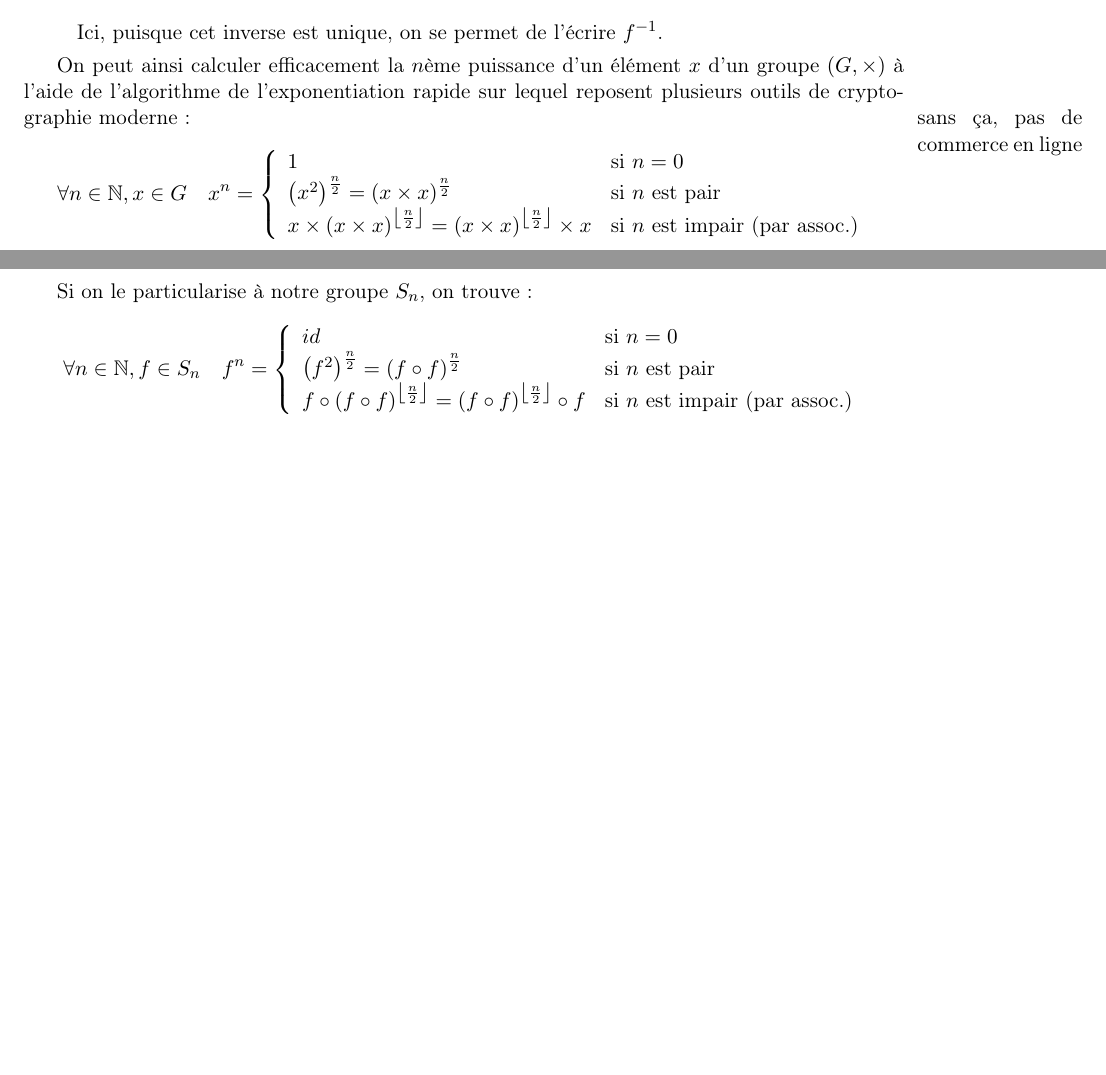
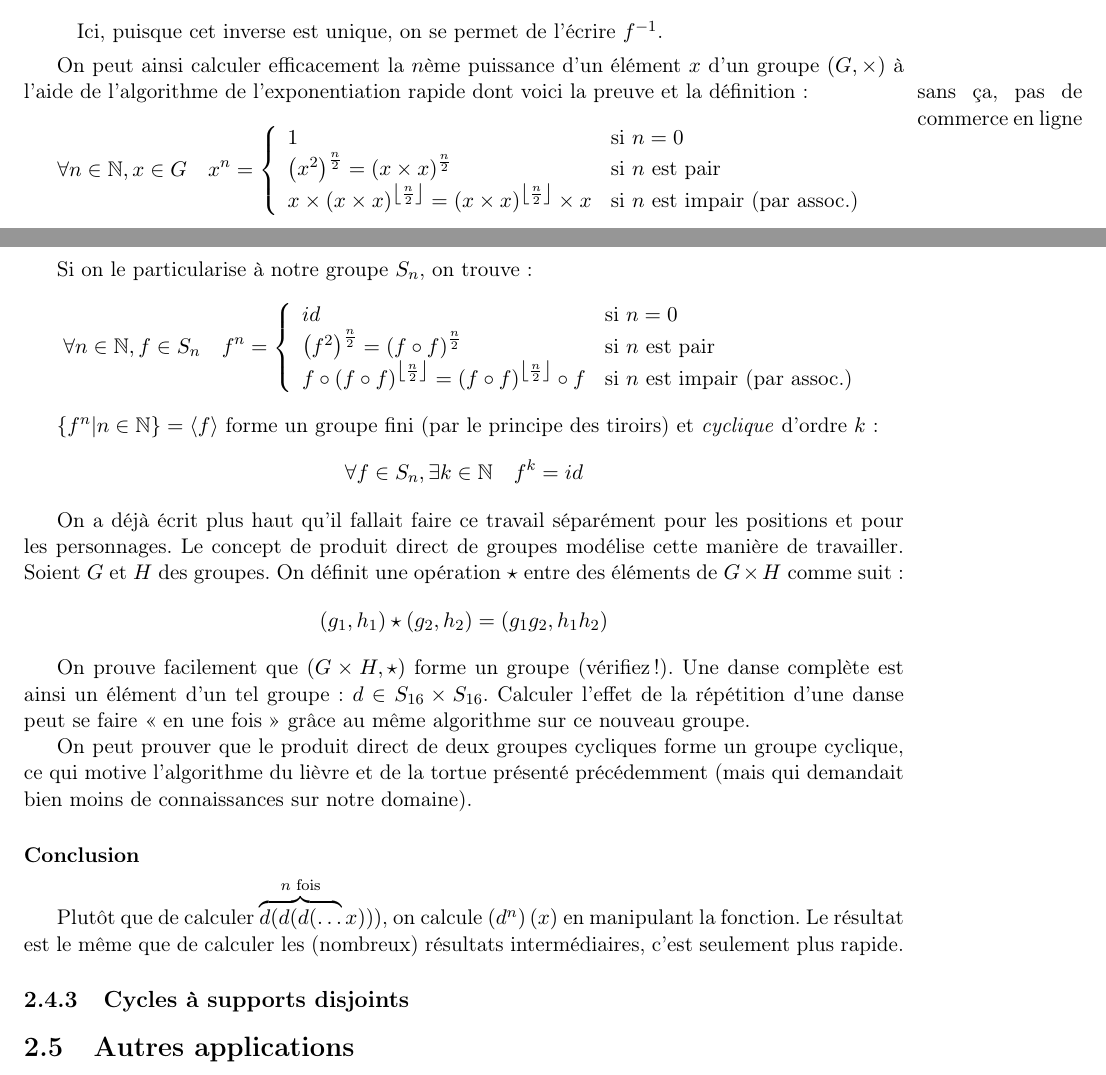
Before and after one commit to ghuysmans/futurama, a LaTeX book (danse.tex): two parts of pages 7 and 8 of 8, joined at a grey line, cut so that both start at the same text, the shorter picture padded with empty space. Compiled offline with pdfLaTeX.

Commit message:
Direct product

```diff
--- a/danse.tex
+++ b/danse.tex
@@ -341,8 +341,9 @@ groupe non commutatif appelé le groupe des permutations $S_n$ avec $n=|X|$ :
 \end{itemize}
 
 On peut ainsi calculer efficacement la $n$ème puissance d'un élément $x$ d'un
-groupe $(G, \times)$ à l'aide de l'algorithme de l'exponentiation rapide sur
-lequel reposent plusieurs outils de cryptographie moderne :
+groupe $(G, \times)$ à l'aide de l'algorithme de l'exponentiation rapide
+%sur lequel reposent plusieurs outils de cryptographie moderne :
+dont voici la preuve et la définition :
 \marginpar{sans ça, pas de commerce en ligne}
 \[
 	\forall n \in \mathbb{N}, x \in G \quad
@@ -370,26 +371,55 @@ Si on le particularise à notre groupe $S_n$, on trouve : \[
 	\end{array}\right.
 \]
 
-%produit direct
+%TODO parler de l'inverse et de ce qu'on calculait dans le désordre...
+%donc interprétation de la modification sans trop comprendre ce qu'on faisait
 
-%\subsubsection{Sous-groupe}
-%TODO ss-g cyclique car prouvé avec les suites
+$\left\{f^n|n \in \mathbb{N}\right\}=\langle f\rangle$ forme un groupe fini
+(par le principe des tiroirs) et \emph{cyclique} d'ordre $k$ : \[
+%FIXME détailler ?
+	\forall f\in S_n, \exists k\in \mathbb{N} \quad f^k=id
+\]
+%TODO sous-groupe ? pas utile je crois
+
+On a déjà écrit plus haut qu'il fallait faire ce travail séparément pour les
+positions et pour les personnages. Le concept de produit direct de groupes
+modélise cette manière de travailler. Soient $G$ et $H$ des groupes. On définit
+une opération $\star$ entre des éléments de $G\times H$ comme suit : \[
+%$G\times H$ comme un groupe d'ensemble $G\times H$ et d'opération : \[
+	(g_1, h_1) \star (g_2, h_2) = (g_1g_2, h_1h_2)
+\]
 %Si G est cyclique, G est commutatif.
 	%Soient x et y des éléments de G.
 	%Soit g un générateur de ce groupe.
-	%On sait donc qu'il existe i€N x=g^i et j€N y=g^j.
+	%On sait donc qu'il existe i\in\mathbb{N} x=g^i et j\in\mathbb{N} y=g^j.
 	%xy=(g^i)(g^j)=g^(i+j)=g^(j+i)=(g^j)(g^i)=yx
+
+On prouve facilement que $(G\times H, \star)$ forme un groupe (vérifiez !).
+Une danse complète est ainsi un élément d'un tel groupe :
+$d\in S_{16}\times S_{16}$.
+Calculer l'effet de la répétition d'une danse peut se faire <<~en une fois~>>
+grâce au même algorithme sur ce nouveau groupe.
+
+On peut prouver que le produit direct de deux groupes cycliques forme un groupe
+cyclique, ce qui motive l'algorithme du lièvre et de la tortue présenté
+précédemment (mais qui demandait bien moins de connaissances sur notre domaine).
+%TODO le faire ?
+
 %TODO énoncé Lagrange et sa conséquence : son ordre divise celui de $S_n$
 %TODO comprendre https://math.stackexchange.com/questions/2304763/longest-cycle-of-permutation-of-n-elements
 %TODO comprendre https://math.stackexchange.com/questions/59417/composition-of-permutation-to-generate-all-permutations
 
-%on calcule donc f(g(h(x))) en calculant d'abord (f\circ g\circ h), plus rapide
-%TODO parler de l'inverse et de ce qu'on calculait dans le désordre...
-%donc interprétation de la modification sans trop comprendre ce qu'on faisait
+\subsubsection{Conclusion}
+Plutôt que de calculer $\overbrace{d(d(d(\dots}^\text{$n$ fois} x)))$,
+on calcule $\left(d^n\right)(x)$ en manipulant la fonction. Le résultat est le
+même que de calculer les (nombreux) résultats intermédiaires, c'est seulement
+plus rapide.
 
-%TODO cycles à support disjoint : évoquer la décomposition des nombres et ce
-%qu'apportent ces schémas (test de primalité je crois)
+\subsection{Cycles à supports disjoints}
 
+%TODO décomposition des nombres, test de primalité ?
+
+\section{Autres applications} %FIXME autre nom pour l'ouverture ?
 %ouverture : optimiseur OCaml/Python ?
 
 \end{document}
```
